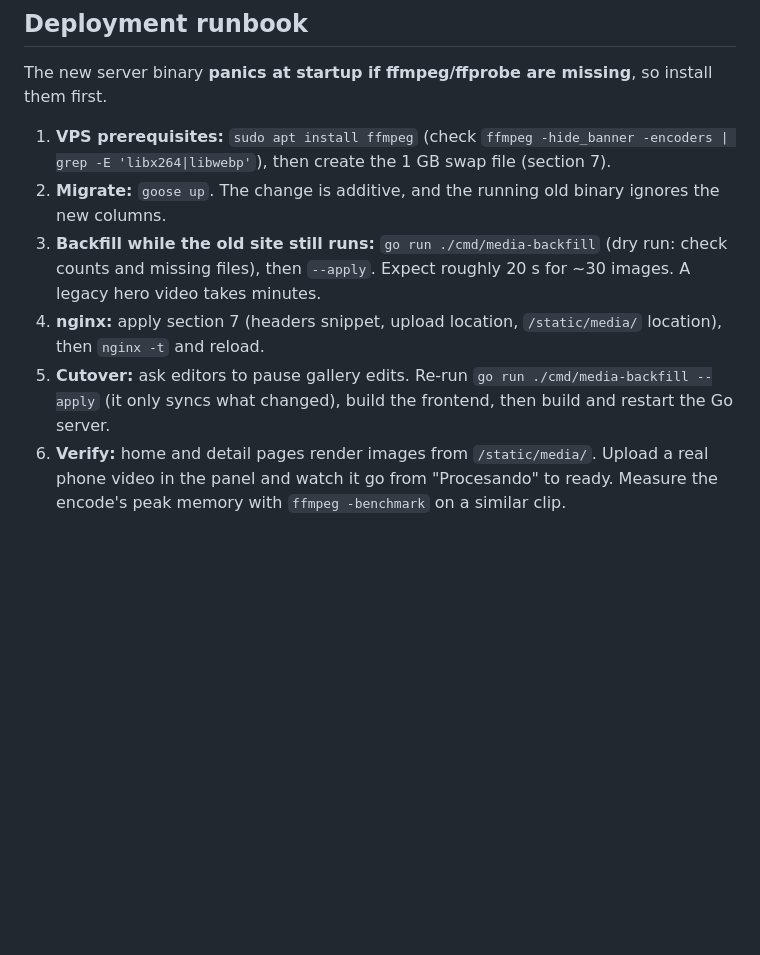
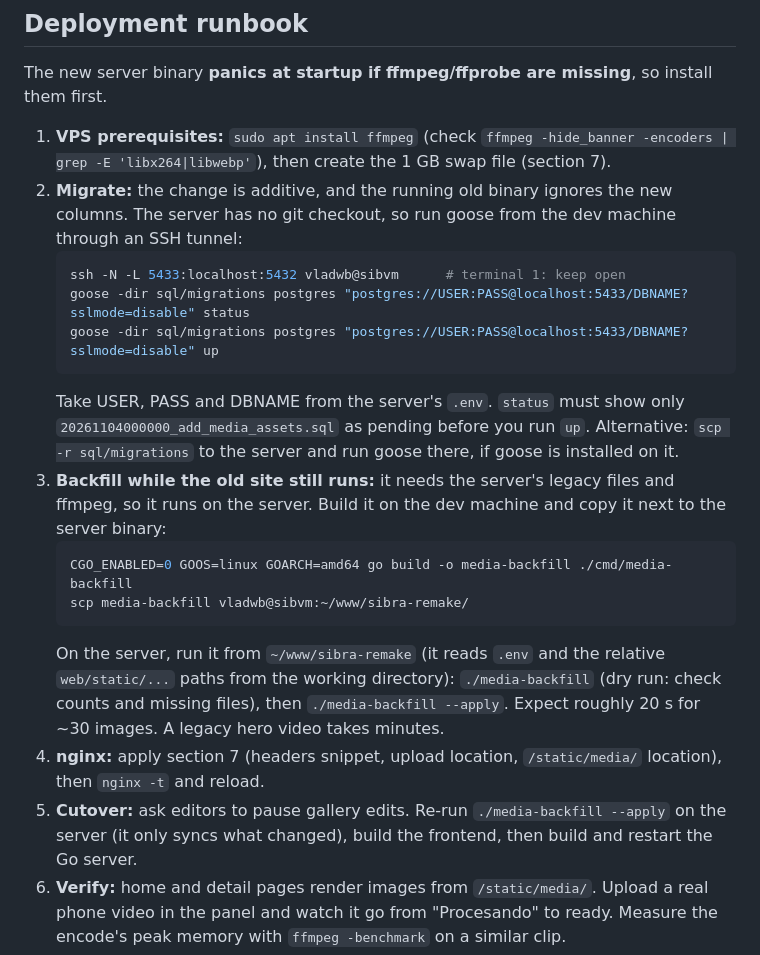
Before and after one commit to VladWithCode/sibra-site, a Markdown page: docs/property-media-plan.md, the part around the change. Drawn GitHub-style; blank space fills up the shorter version.

Commit message:
docs: run migration and backfill without a git checkout on the server
Co-Authored-By: Claude Opus 5.5 <noreply@anthropic.com>

````diff
--- a/docs/property-media-plan.md
+++ b/docs/property-media-plan.md
@@ -471,13 +471,29 @@ The new server binary **panics at startup if ffmpeg/ffprobe are missing**, so in
 
 1. **VPS prerequisites:** `sudo apt install ffmpeg` (check `ffmpeg -hide_banner -encoders | grep -E
    'libx264|libwebp'`), then create the 1 GB swap file (section 7).
-2. **Migrate:** `goose up`. The change is additive, and the running old binary ignores the new columns.
-3. **Backfill while the old site still runs:**
-   `go run ./cmd/media-backfill` (dry run: check counts and missing files), then `--apply`.
-   Expect roughly 20 s for ~30 images. A legacy hero video takes minutes.
+2. **Migrate:** the change is additive, and the running old binary ignores the new columns. The
+   server has no git checkout, so run goose from the dev machine through an SSH tunnel:
+   ```bash
+   ssh -N -L 5433:localhost:5432 vladwb@sibvm      # terminal 1: keep open
+   goose -dir sql/migrations postgres "postgres://USER:PASS@localhost:5433/DBNAME?sslmode=disable" status
+   goose -dir sql/migrations postgres "postgres://USER:PASS@localhost:5433/DBNAME?sslmode=disable" up
+   ```
+   Take USER, PASS and DBNAME from the server's `.env`. `status` must show only
+   `20261104000000_add_media_assets.sql` as pending before you run `up`. Alternative: `scp -r
+   sql/migrations` to the server and run goose there, if goose is installed on it.
+3. **Backfill while the old site still runs:** it needs the server's legacy files and ffmpeg, so it
+   runs on the server. Build it on the dev machine and copy it next to the server binary:
+   ```bash
+   CGO_ENABLED=0 GOOS=linux GOARCH=amd64 go build -o media-backfill ./cmd/media-backfill
+   scp media-backfill vladwb@sibvm:~/www/sibra-remake/
+   ```
+   On the server, run it from `~/www/sibra-remake` (it reads `.env` and the relative
+   `web/static/...` paths from the working directory): `./media-backfill` (dry run: check counts and
+   missing files), then `./media-backfill --apply`. Expect roughly 20 s for ~30 images. A legacy
+   hero video takes minutes.
 4. **nginx:** apply section 7 (headers snippet, upload location, `/static/media/` location), then
    `nginx -t` and reload.
-5. **Cutover:** ask editors to pause gallery edits. Re-run `go run ./cmd/media-backfill --apply`
+5. **Cutover:** ask editors to pause gallery edits. Re-run `./media-backfill --apply` on the server
    (it only syncs what changed), build the frontend, then build and restart the Go server.
 6. **Verify:** home and detail pages render images from `/static/media/`. Upload a real phone video
    in the panel and watch it go from "Procesando" to ready. Measure the encode's peak memory with
````
